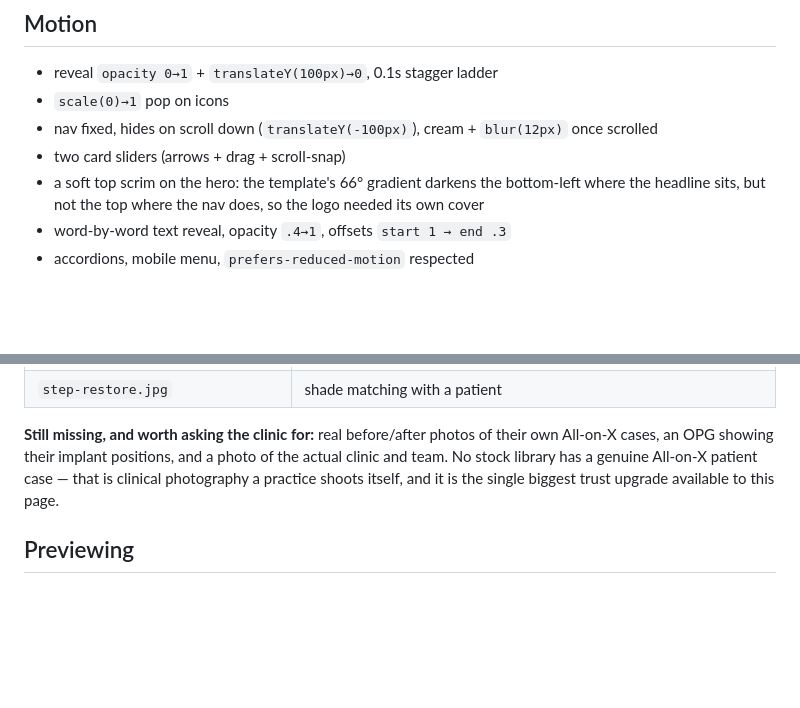
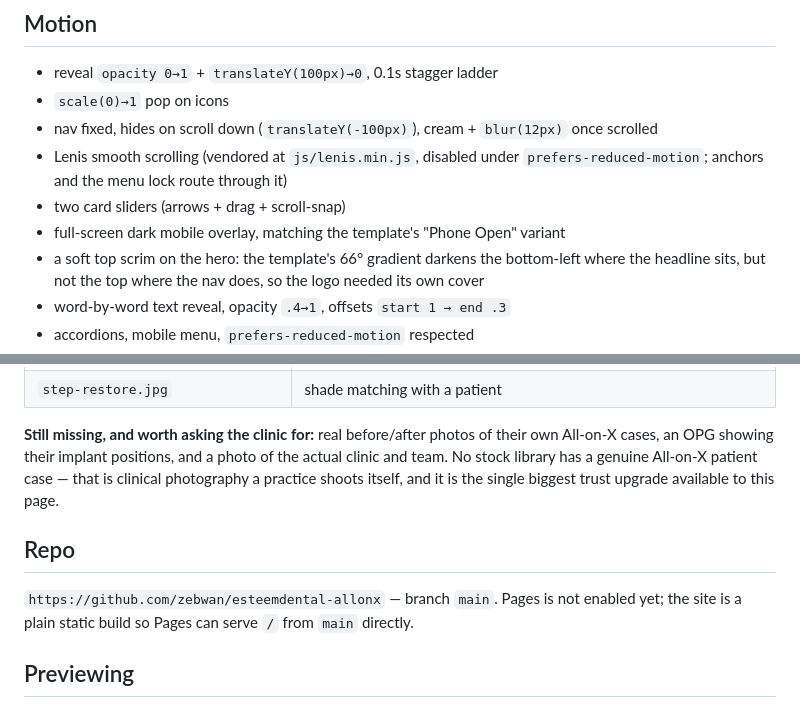
Before and after one commit to zebwan/esteemdental-allonx, a Markdown page: README.md, 2 parts joined by grey strips. GitHub-like rendering; blank space fills up the shorter version.

Commit message:
Note the repo and the Lenis/mobile-menu changes in the README
Co-Authored-By: Claude Opus 5 <noreply@anthropic.com>

```diff
--- a/README.md
+++ b/README.md
@@ -48,7 +48,10 @@ variant — no pill tabs, no Book Now button.
 - reveal `opacity 0→1` + `translateY(100px)→0`, 0.1s stagger ladder
 - `scale(0)→1` pop on icons
 - nav fixed, hides on scroll down (`translateY(-100px)`), cream + `blur(12px)` once scrolled
+- Lenis smooth scrolling (vendored at `js/lenis.min.js`, disabled under
+  `prefers-reduced-motion`; anchors and the menu lock route through it)
 - two card sliders (arrows + drag + scroll-snap)
+- full-screen dark mobile overlay, matching the template's "Phone Open" variant
 - a soft top scrim on the hero: the template's 66° gradient darkens the bottom-left where
   the headline sits, but not the top where the nav does, so the logo needed its own cover
 - word-by-word text reveal, opacity `.4→1`, offsets `start 1 → end .3`
@@ -128,6 +131,11 @@ and team. No stock library has a genuine All-on-X patient case — that is clini
 photography a practice shoots itself, and it is the single biggest trust upgrade available
 to this page.
 
+## Repo
+
+`https://github.com/zebwan/esteemdental-allonx` — branch `main`. Pages is not enabled yet;
+the site is a plain static build so Pages can serve `/` from `main` directly.
+
 ## Previewing
 
 macOS blocks the preview server from reading `~/Desktop`, so serve a copy from elsewhere.
```
